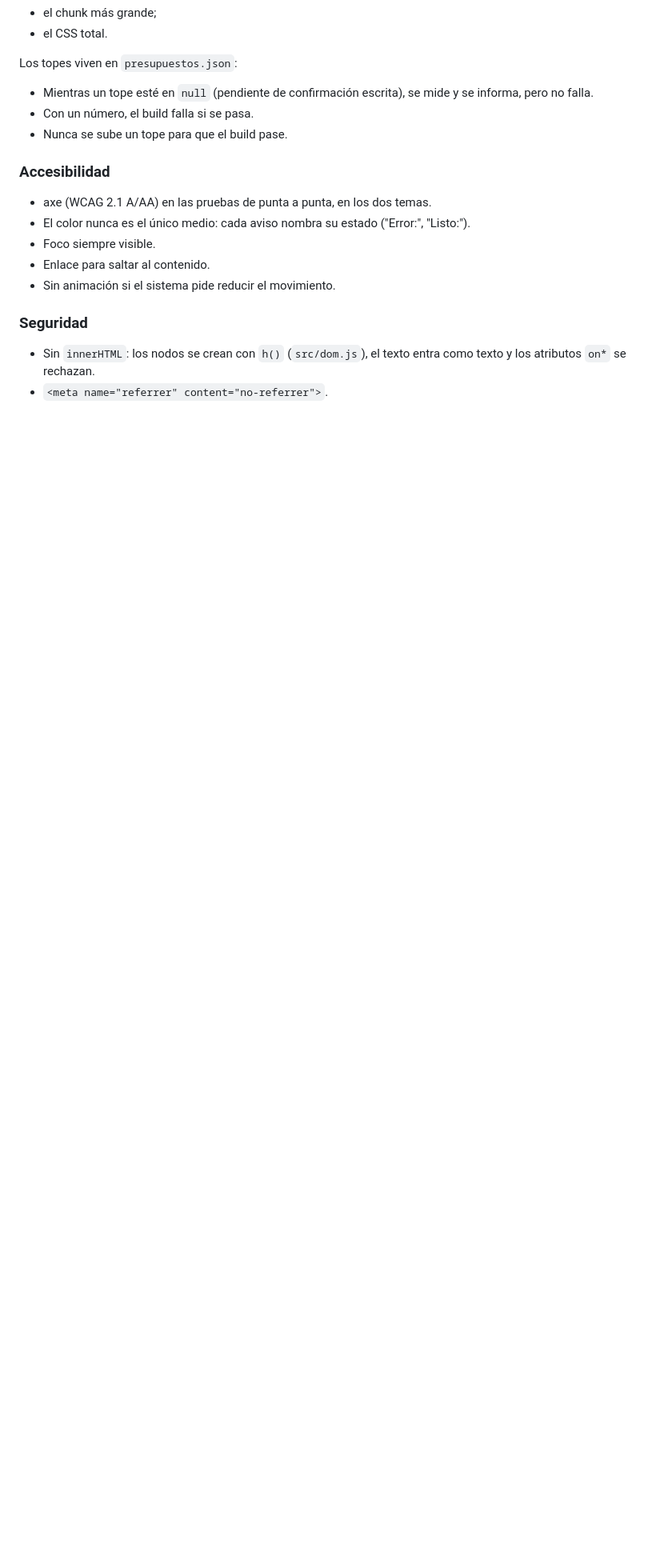
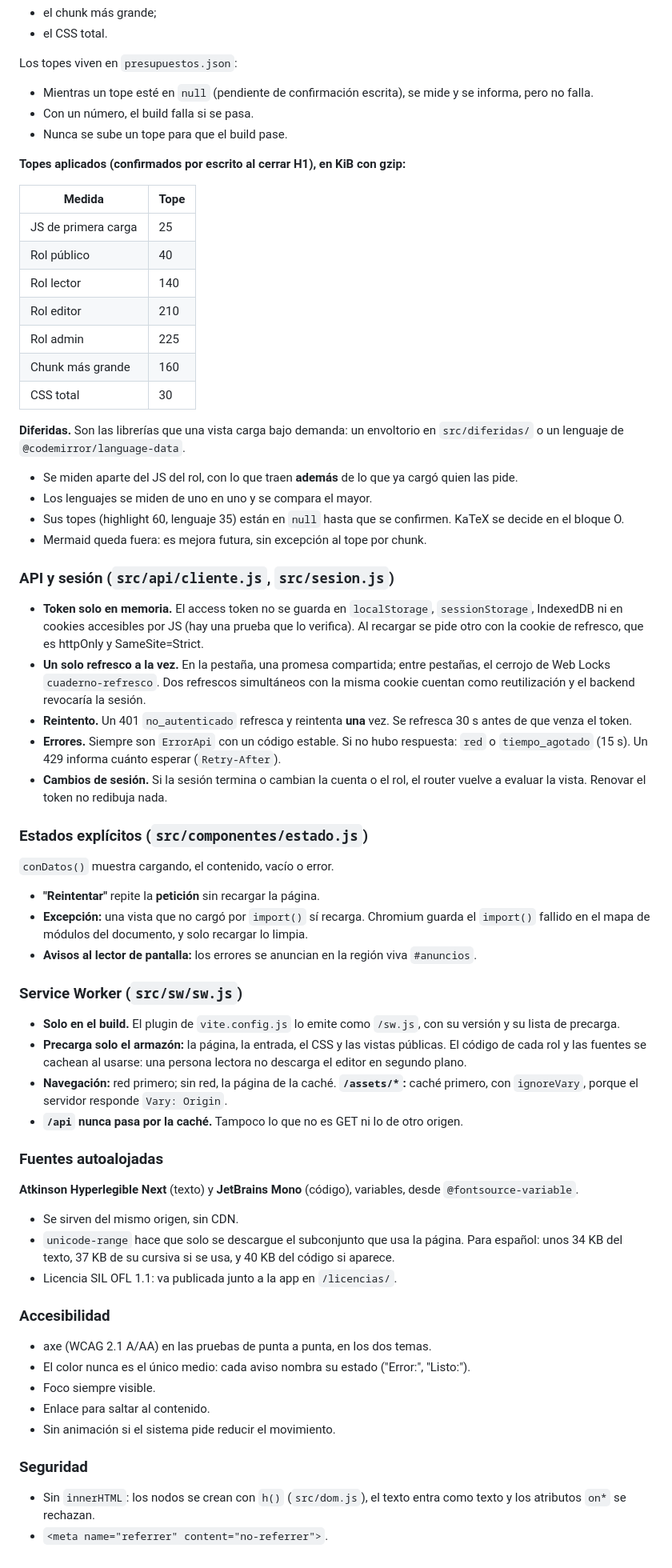
Before and after one commit to Jonar519/editor-ia-frontend, a Markdown page: README.md, the part around the change. Shown at 80% size. Rendered like a GitHub page; blank space fills up the shorter version.

Commit message:
docs: cliente del API, estados, Service Worker, fuentes y guía del bloque H2
Co-Authored-By: Claude Opus 5.5 <noreply@anthropic.com>

```diff
--- a/README.md
+++ b/README.md
@@ -92,6 +92,56 @@ Los topes viven en `presupuestos.json`:
 - Con un número, el build falla si se pasa.
 - Nunca se sube un tope para que el build pase.
 
+**Topes aplicados (confirmados por escrito al cerrar H1), en KiB con gzip:**
+
+| Medida | Tope |
+|---|---|
+| JS de primera carga | 25 |
+| Rol público | 40 |
+| Rol lector | 140 |
+| Rol editor | 210 |
+| Rol admin | 225 |
+| Chunk más grande | 160 |
+| CSS total | 30 |
+
+**Diferidas.** Son las librerías que una vista carga bajo demanda: un envoltorio en `src/diferidas/` o un lenguaje de `@codemirror/language-data`.
+
+- Se miden aparte del JS del rol, con lo que traen **además** de lo que ya cargó quien las pide.
+- Los lenguajes se miden de uno en uno y se compara el mayor.
+- Sus topes (highlight 60, lenguaje 35) están en `null` hasta que se confirmen. KaTeX se decide en el bloque O.
+- Mermaid queda fuera: es mejora futura, sin excepción al tope por chunk.
+
+### API y sesión (`src/api/cliente.js`, `src/sesion.js`)
+
+- **Token solo en memoria.** El access token no se guarda en `localStorage`, `sessionStorage`, IndexedDB ni en cookies accesibles por JS (hay una prueba que lo verifica). Al recargar se pide otro con la cookie de refresco, que es httpOnly y SameSite=Strict.
+- **Un solo refresco a la vez.** En la pestaña, una promesa compartida; entre pestañas, el cerrojo de Web Locks `cuaderno-refresco`. Dos refrescos simultáneos con la misma cookie cuentan como reutilización y el backend revocaría la sesión.
+- **Reintento.** Un 401 `no_autenticado` refresca y reintenta **una** vez. Se refresca 30 s antes de que venza el token.
+- **Errores.** Siempre son `ErrorApi` con un código estable. Si no hubo respuesta: `red` o `tiempo_agotado` (15 s). Un 429 informa cuánto esperar (`Retry-After`).
+- **Cambios de sesión.** Si la sesión termina o cambian la cuenta o el rol, el router vuelve a evaluar la vista. Renovar el token no redibuja nada.
+
+### Estados explícitos (`src/componentes/estado.js`)
+
+`conDatos()` muestra cargando, el contenido, vacío o error.
+
+- **"Reintentar"** repite la **petición** sin recargar la página.
+- **Excepción:** una vista que no cargó por `import()` sí recarga. Chromium guarda el `import()` fallido en el mapa de módulos del documento, y solo recargar lo limpia.
+- **Avisos al lector de pantalla:** los errores se anuncian en la región viva `#anuncios`.
+
+### Service Worker (`src/sw/sw.js`)
+
+- **Solo en el build.** El plugin de `vite.config.js` lo emite como `/sw.js`, con su versión y su lista de precarga.
+- **Precarga solo el armazón:** la página, la entrada, el CSS y las vistas públicas. El código de cada rol y las fuentes se cachean al usarse: una persona lectora no descarga el editor en segundo plano.
+- **Navegación:** red primero; sin red, la página de la caché. **`/assets/*`:** caché primero, con `ignoreVary`, porque el servidor responde `Vary: Origin`.
+- **`/api` nunca pasa por la caché.** Tampoco lo que no es GET ni lo de otro origen.
+
+### Fuentes autoalojadas
+
+**Atkinson Hyperlegible Next** (texto) y **JetBrains Mono** (código), variables, desde `@fontsource-variable`.
+
+- Se sirven del mismo origen, sin CDN.
+- `unicode-range` hace que solo se descargue el subconjunto que usa la página. Para español: unos 34 KB del texto, 37 KB de su cursiva si se usa, y 40 KB del código si aparece.
+- Licencia SIL OFL 1.1: va publicada junto a la app en `/licencias/`.
+
 ### Accesibilidad
 
 - axe (WCAG 2.1 A/AA) en las pruebas de punta a punta, en los dos temas.
```
Also changed, not shown: docs/demo-H2.md (added, +110 -0 lines).
